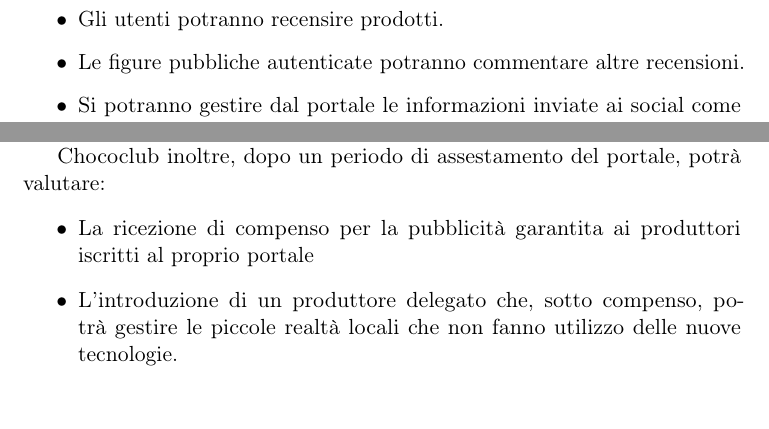
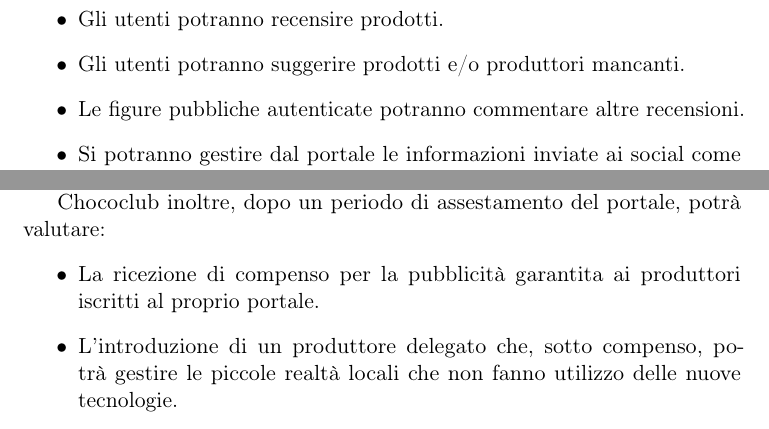
Before and after one commit to LucaMoschella/SEProject, a LaTeX document (IngegneriaDelSoftware.tex, which reads documents/StudioFattibilita.tex): two parts of pages 8 and 9 of 11, joined at a grey line, cut so that both start at the same text. Compiled offline with pdfLaTeX.

Commit message:
Aggiunto requisito: suggerimento prodotto produttore

```diff
--- a/documents/StudioFattibilita.tex
+++ b/documents/StudioFattibilita.tex
@@ -25,11 +25,9 @@
 
 	\item Gli utenti potranno recensire prodotti.
 
+	\item Gli utenti potranno suggerire prodotti e/o produttori mancanti.
+
 	\item Le figure pubbliche autenticate potranno commentare altre recensioni.
-
-%	\item Verranno, opzionalmente, messe a disposizione dei servizi in tecnologia Rest API per lo scambio di informazioni dal portale verso eventuali partner esterni.
-
-%	\item Il sistema sarà realizzato con responsive design e dunque fruibile da dispositivi mobili quali smartphones e tablet.
 
 	\item Si potranno gestire dal portale le informazioni inviate ai social come Facebook, Twitter, Linkedin.
 \end{itemize}
@@ -63,3 +67,13 @@
+Grazie alla soluzione proposta, Chococlub potrà disporre di un portale più fruibile rispetto a quello attuale, con contenuti sempre aggiornati in quanto delegato ai produttori associati ed iscritti al portale. Disporrà inoltre di un portale con una completa integrazione con i sistemi Social.
+
+Chococlub inoltre, dopo un periodo di assestamento del portale, potrà valutare:
+\begin{itemize}
+	\item La ricezione di compenso per la pubblicità garantita ai produttori iscritti al proprio portale.
+	\item L'introduzione di un produttore delegato che, sotto compenso, potrà gestire le piccole realtà locali che non fanno utilizzo delle nuove tecnologie.
+\end{itemize}
+
+Il sistema è vantaggioso quindi sia per i produttori, che potranno pubblicizzare i propri prodotti, sia per gli utenti, che potranno interagire direttamente con i produttori, scoprire nuovi prodotti e comunicare con altri utenti e sia per Chococlub che, oltre al beneficio di un portale unificante, potrà valutare diversi modi per introdurre nuove fonti di guadagno.
+
 % In documento: Project plan
 %\section{Attività}
 %\label{sec:attivita}
@@ -81,13 +90,2 @@
-Grazie alla soluzione proposta, Chococlub potrà disporre di un portale più fruibile rispetto a quello attuale, con contenuti sempre aggiornati in quanto delegato ai produttori associati ed iscritti al portale. Disporrà inoltre di un portale con una completa integrazione con i sistemi Social.
-
-Chococlub inoltre, dopo un periodo di assestamento del portale, potrà valutare:
-\begin{itemize}
-	\item La ricezione di compenso per la pubblicità garantita ai produttori iscritti al proprio portale
-	\item L'introduzione di un produttore delegato che, sotto compenso, potrà gestire le piccole realtà locali che non fanno utilizzo delle nuove tecnologie.
-\end{itemize}
-
-Il sistema è vantaggioso quindi sia per i produttori, che potranno pubblicizzare i propri prodotti, sia per gli utenti, che potranno interagire direttamente con i produttori, scoprire nuovi prodotti e comunicare con altri utenti e sia per Chococlub che, oltre al beneficio di un portale unificante, potrà valutare diversi modi per introdurre nuove fonti di guadagno.
-
-%? Probabilmente non serve più, non abbiamo parlato di "rinnovare portali" ne di informazioni guà presenti.
-
+%? Probabilmente non serve più, non abbiamo parlato di "rinnovare portali" ne di informazioni guà presenti:
 %Per la fase iniziale di inserimento informazioni è stato deciso di non utilizzare i contenuti attualmente presenti sul sito dell’associazione, in quanto il sito è statico e di difficile consultazione; oltretutto, la maggior parte dei contenuti non è aggiornata e non riguarda principalmente i prodotti, ma le pasticcerie come attività commerciali, quindi non è utile per gli obiettivi del nuovo portale.
```
Also changed, not shown: documents/StudioFattibilita.tex (11 more changed lines).
